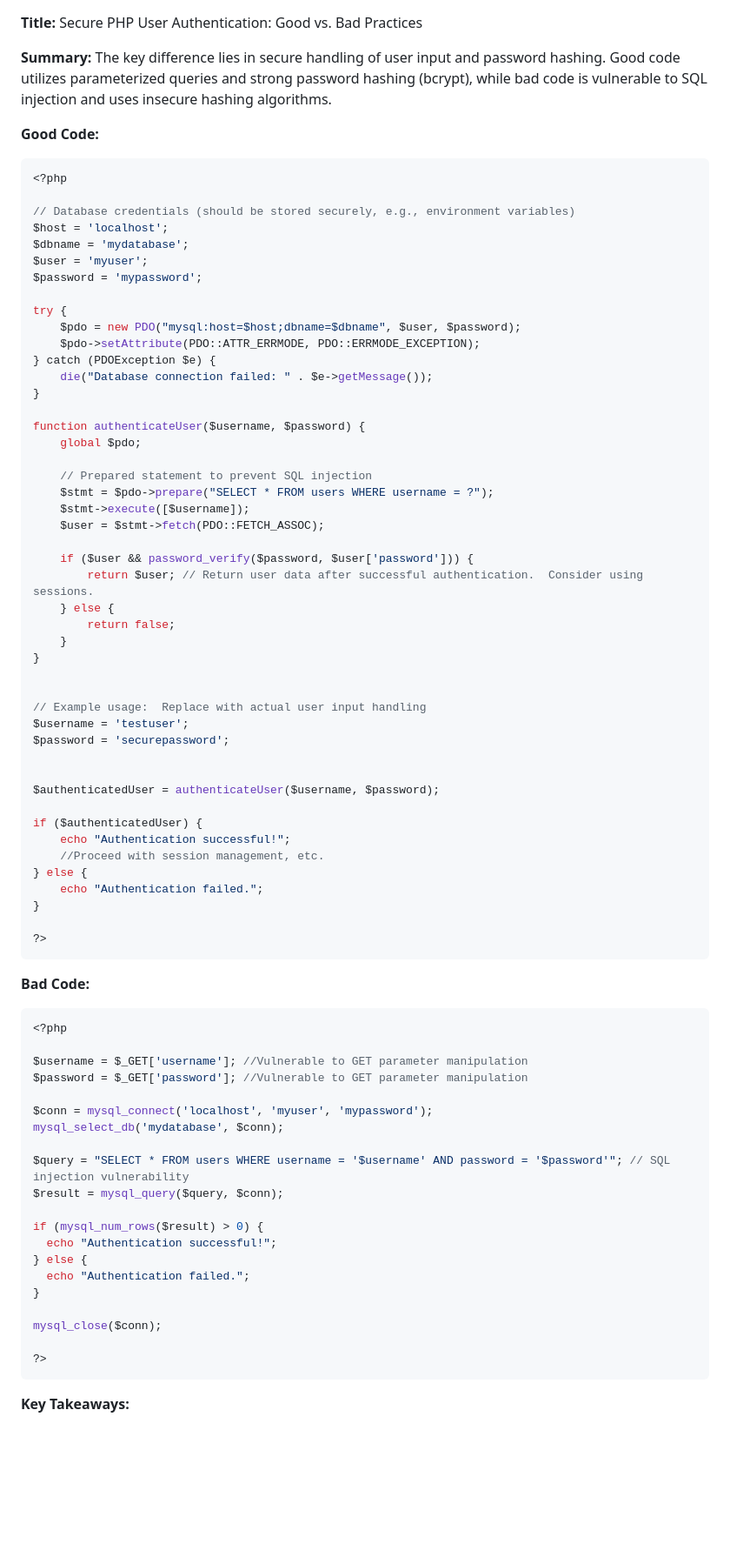
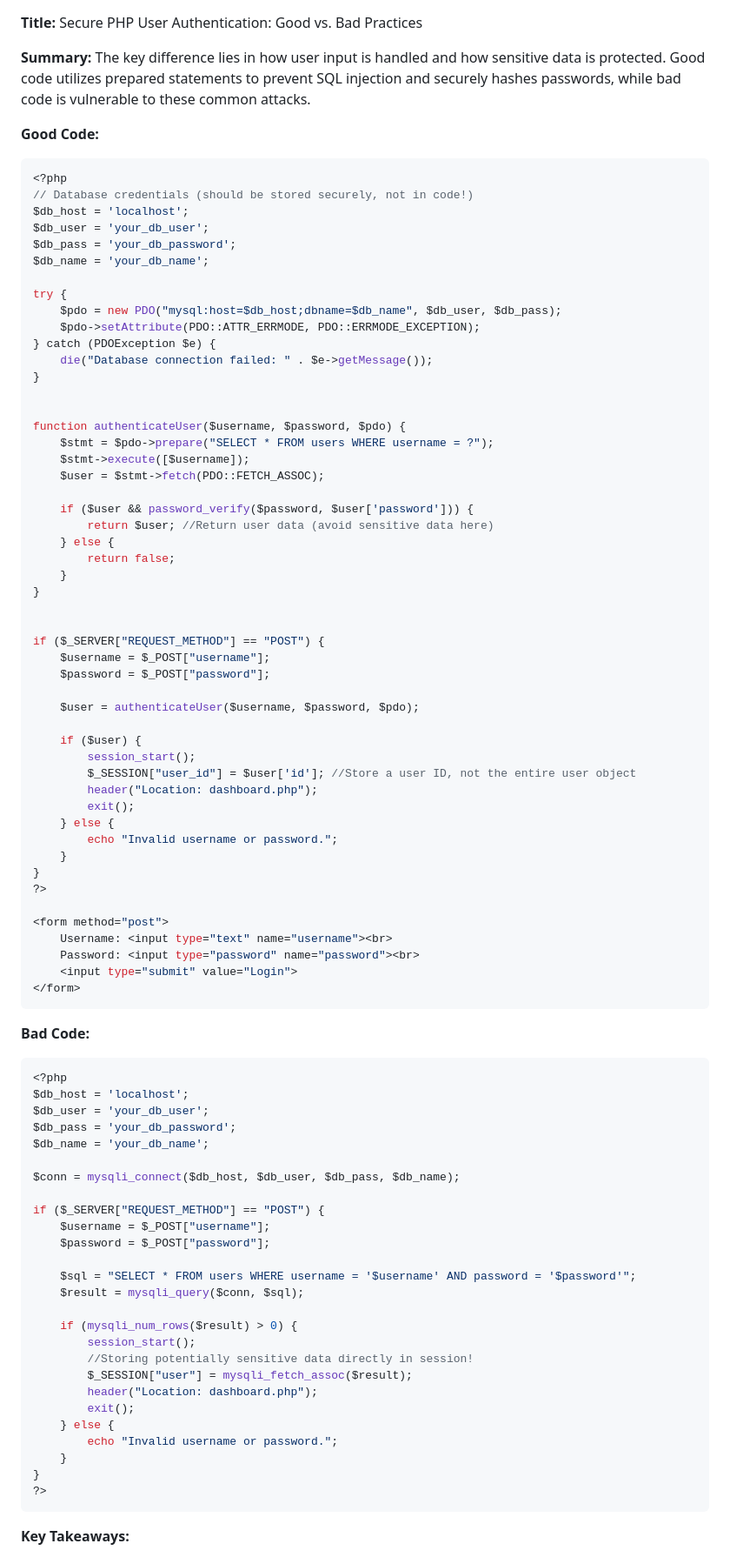
Before and after one commit to Mahefa-MaH/goodbadecode, a Markdown page: php_programming.md, the part around one of its changes. Shown at 87% size. Rendered like a GitHub page; blank space fills up the shorter version.

````diff
--- a/php_programming.md
+++ b/php_programming.md
@@ -1,81 +1,91 @@
 **Title:** Secure PHP User Authentication: Good vs. Bad Practices
 
-**Summary:**  The key difference lies in secure handling of user input and password hashing. Good code utilizes parameterized queries and strong password hashing (bcrypt), while bad code is vulnerable to SQL injection and uses insecure hashing algorithms.
-
+**Summary:**  The key difference lies in how user input is handled and how sensitive data is protected. Good code utilizes prepared statements to prevent SQL injection and securely hashes passwords, while bad code is vulnerable to these common attacks.
 
 **Good Code:**
 
 ```php
 <?php
-
-// Database credentials (should be stored securely, e.g., environment variables)
-$host = 'localhost';
-$dbname = 'mydatabase';
-$user = 'myuser';
-$password = 'mypassword';
+// Database credentials (should be stored securely, not in code!)
+$db_host = 'localhost';
+$db_user = 'your_db_user';
+$db_pass = 'your_db_password';
+$db_name = 'your_db_name';
 
 try {
-    $pdo = new PDO("mysql:host=$host;dbname=$dbname", $user, $password);
+    $pdo = new PDO("mysql:host=$db_host;dbname=$db_name", $db_user, $db_pass);
     $pdo->setAttribute(PDO::ATTR_ERRMODE, PDO::ERRMODE_EXCEPTION);
 } catch (PDOException $e) {
     die("Database connection failed: " . $e->getMessage());
 }
 
-function authenticateUser($username, $password) {
-    global $pdo;
 
-    // Prepared statement to prevent SQL injection
+function authenticateUser($username, $password, $pdo) {
     $stmt = $pdo->prepare("SELECT * FROM users WHERE username = ?");
     $stmt->execute([$username]);
     $user = $stmt->fetch(PDO::FETCH_ASSOC);
 
     if ($user && password_verify($password, $user['password'])) {
-        return $user; // Return user data after successful authentication.  Consider using sessions.
+        return $user; //Return user data (avoid sensitive data here)
     } else {
         return false;
     }
 }
 
 
-// Example usage:  Replace with actual user input handling
-$username = 'testuser';
-$password = 'securepassword';
+if ($_SERVER["REQUEST_METHOD"] == "POST") {
+    $username = $_POST["username"];
+    $password = $_POST["password"];
 
+    $user = authenticateUser($username, $password, $pdo);
 
-$authenticatedUser = authenticateUser($username, $password);
+    if ($user) {
+        session_start();
+        $_SESSION["user_id"] = $user['id']; //Store a user ID, not the entire user object
+        header("Location: dashboard.php");
+        exit();
+    } else {
+        echo "Invalid username or password.";
+    }
+}
+?>
 
-if ($authenticatedUser) {
-    echo "Authentication successful!";
-    //Proceed with session management, etc.
-} else {
-    echo "Authentication failed.";
-}
+<form method="post">
+    Username: <input type="text" name="username"><br>
+    Password: <input type="password" name="password"><br>
+    <input type="submit" value="Login">
+</form>
+```
 
-?>
-```
 
 **Bad Code:**
 
 ```php
 <?php
+$db_host = 'localhost';
+$db_user = 'your_db_user';
+$db_pass = 'your_db_password';
+$db_name = 'your_db_name';
 
-$username = $_GET['username']; //Vulnerable to GET parameter manipulation
-$password = $_GET['password']; //Vulnerable to GET parameter manipulation
+$conn = mysqli_connect($db_host, $db_user, $db_pass, $db_name);
 
-$conn = mysql_connect('localhost', 'myuser', 'mypassword');
-mysql_select_db('mydatabase', $conn);
+if ($_SERVER["REQUEST_METHOD"] == "POST") {
+    $username = $_POST["username"];
+    $password = $_POST["password"];
 
-$query = "SELECT * FROM users WHERE username = '$username' AND password = '$password'"; // SQL injection vulnerability
-$result = mysql_query($query, $conn);
+    $sql = "SELECT * FROM users WHERE username = '$username' AND password = '$password'";
+    $result = mysqli_query($conn, $sql);
 
-if (mysql_num_rows($result) > 0) {
-  echo "Authentication successful!";
-} else {
-  echo "Authentication failed.";
+    if (mysqli_num_rows($result) > 0) {
+        session_start();
+        //Storing potentially sensitive data directly in session!
+        $_SESSION["user"] = mysqli_fetch_assoc($result);
+        header("Location: dashboard.php");
+        exit();
+    } else {
+        echo "Invalid username or password.";
+    }
 }
-
-mysql_close($conn);
-
 ?>
 ```
 
````
Also changed, not shown: other parts of php_programming.md (+6 -6 lines).
